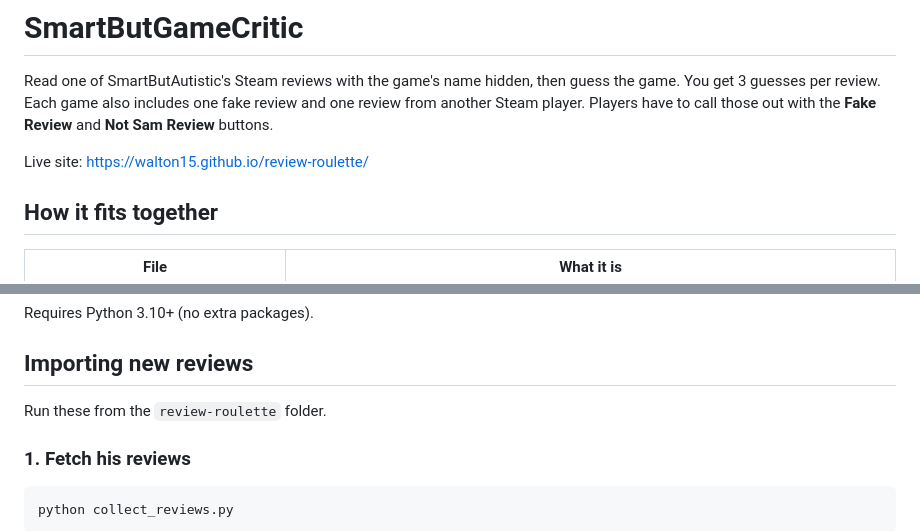
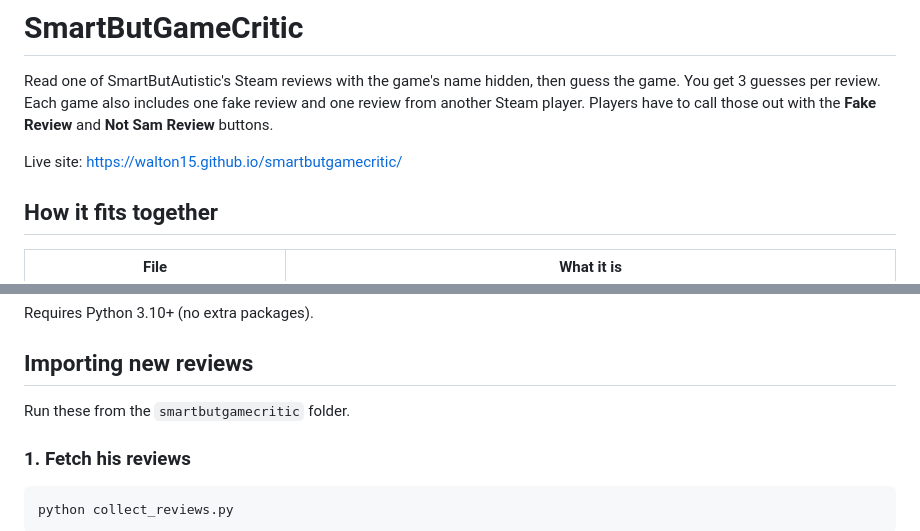
Before and after one commit to walton15/review-roulette, a Markdown page: README.md, 2 parts joined by grey strips. Rendered like a GitHub page.

Commit message:
Point README at the renamed smartbutgamecritic site
Co-Authored-By: Claude Opus 5 <noreply@anthropic.com>
Claude-Session: https://claude.ai/code/session_01PUesE3BqyLasF7PYHSLRkQ

```diff
--- a/README.md
+++ b/README.md
@@ -5,7 +5,7 @@ You get 3 guesses per review. Each game also includes one fake review and one re
 another Steam player. Players have to call those out with the **Fake Review** and
 **Not Sam Review** buttons.
 
-Live site: https://walton15.github.io/review-roulette/
+Live site: https://walton15.github.io/smartbutgamecritic/
 
 ## How it fits together
 
@@ -26,7 +26,7 @@ Requires Python 3.10+ (no extra packages).
 
 ## Importing new reviews
 
-Run these from the `review-roulette` folder.
+Run these from the `smartbutgamecritic` folder.
 
 ### 1. Fetch his reviews
 
```
